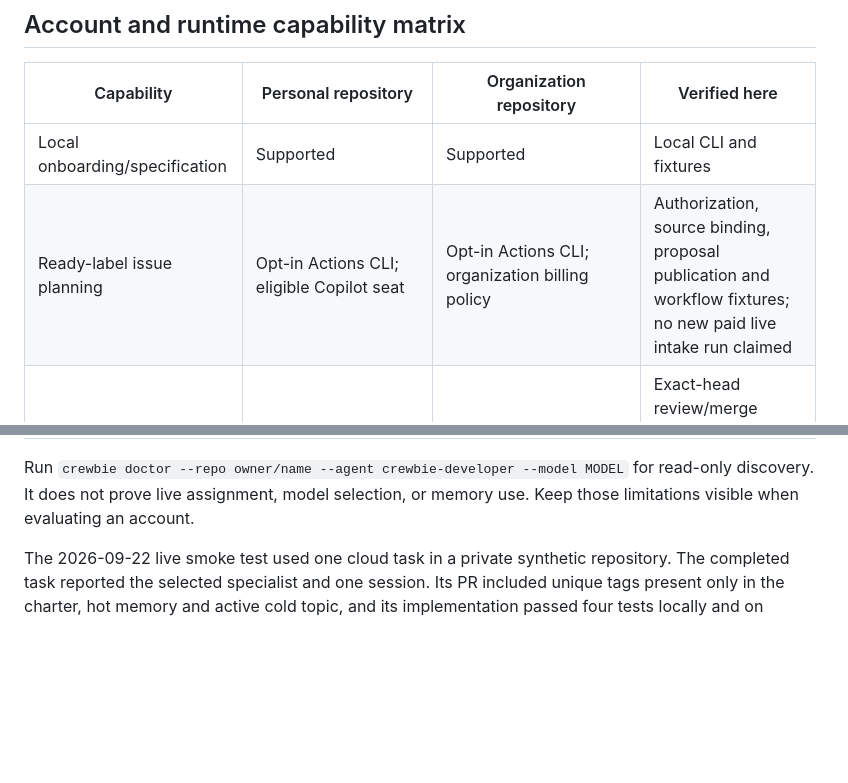
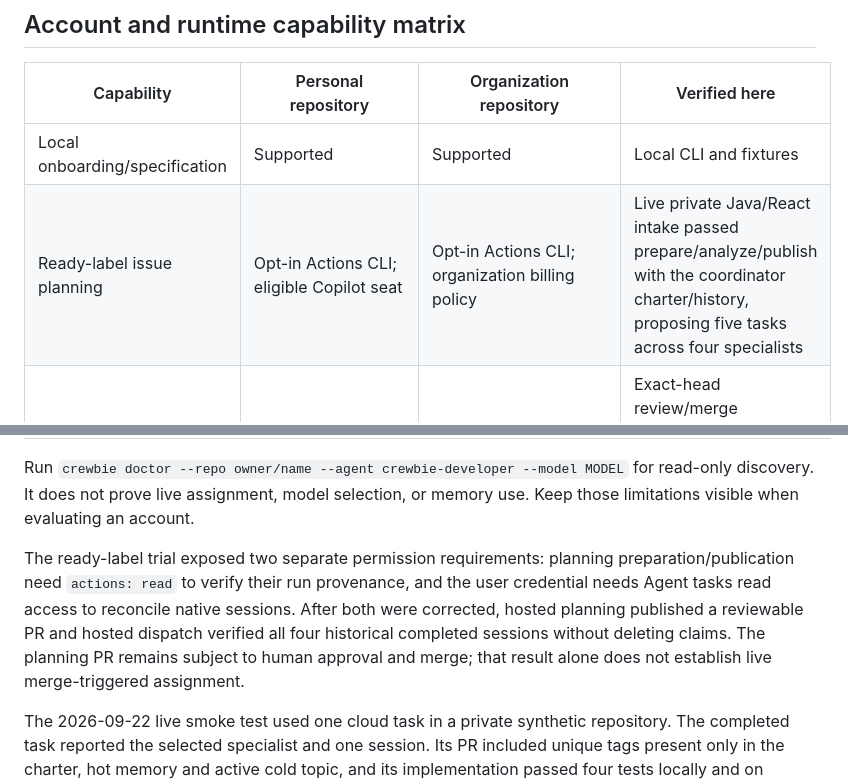
Before and after one commit to mvanderbend-msoft/crewbie, a Markdown page: docs/operations.md, 2 parts joined by grey strips. Drawn GitHub-style; blank space fills up the shorter version.

Commit message:
Document verified hosted ready-label planning
Co-authored-by: Copilot <223556219+Copilot@users.noreply.github.com>

```diff
--- a/docs/operations.md
+++ b/docs/operations.md
@@ -66,7 +66,7 @@ PR. A missing entitlement or permission is an error, not a token/runtime fallbac
 | Capability | Personal repository | Organization repository | Verified here |
 |---|---|---|---|
 | Local onboarding/specification | Supported | Supported | Local CLI and fixtures |
-| Ready-label issue planning | Opt-in Actions CLI; eligible Copilot seat | Opt-in Actions CLI; organization billing policy | Authorization, source binding, proposal publication and workflow fixtures; no new paid live intake run claimed |
+| Ready-label issue planning | Opt-in Actions CLI; eligible Copilot seat | Opt-in Actions CLI; organization billing policy | Live private Java/React intake passed prepare/analyze/publish with the coordinator charter/history, proposing five tasks across four specialists |
 | Approve-and-merge execution | Supported user-authorized assignment credential required | Credential plus repository/organization policy | Exact-head review/merge provenance, team materialization, publication and recovery fixtures; live webshop validation pending |
 | Native custom-agent assignment | Requires eligible account/repo and user auth | Requires eligible account/policy and user auth | Named backend, frontend, tester and reviewer sessions in a private Java/React repository; native IDs confirmed |
 | Model selection | Requested explicitly; entitlement varies | Requested explicitly; policy varies | `gpt-5.4` confirmed in native session metadata; no universal model guarantee |
@@ -78,6 +78,14 @@ PR. A missing entitlement or permission is an error, not a token/runtime fallbac
 Run `crewbie doctor --repo owner/name --agent crewbie-developer --model MODEL`
 for read-only discovery. It does not prove live assignment, model selection, or
 memory use. Keep those limitations visible when evaluating an account.
+
+The ready-label trial exposed two separate permission requirements: planning
+preparation/publication need `actions: read` to verify their run provenance, and
+the user credential needs Agent tasks read access to reconcile native sessions.
+After both were corrected, hosted planning published a reviewable PR and hosted
+dispatch verified all four historical completed sessions without deleting claims.
+The planning PR remains subject to human approval and merge; that result alone
+does not establish live merge-triggered assignment.
 
 The 2026-09-22 live smoke test used one cloud task in a private synthetic repository.
 The completed task reported the selected specialist and one session. Its PR
```
